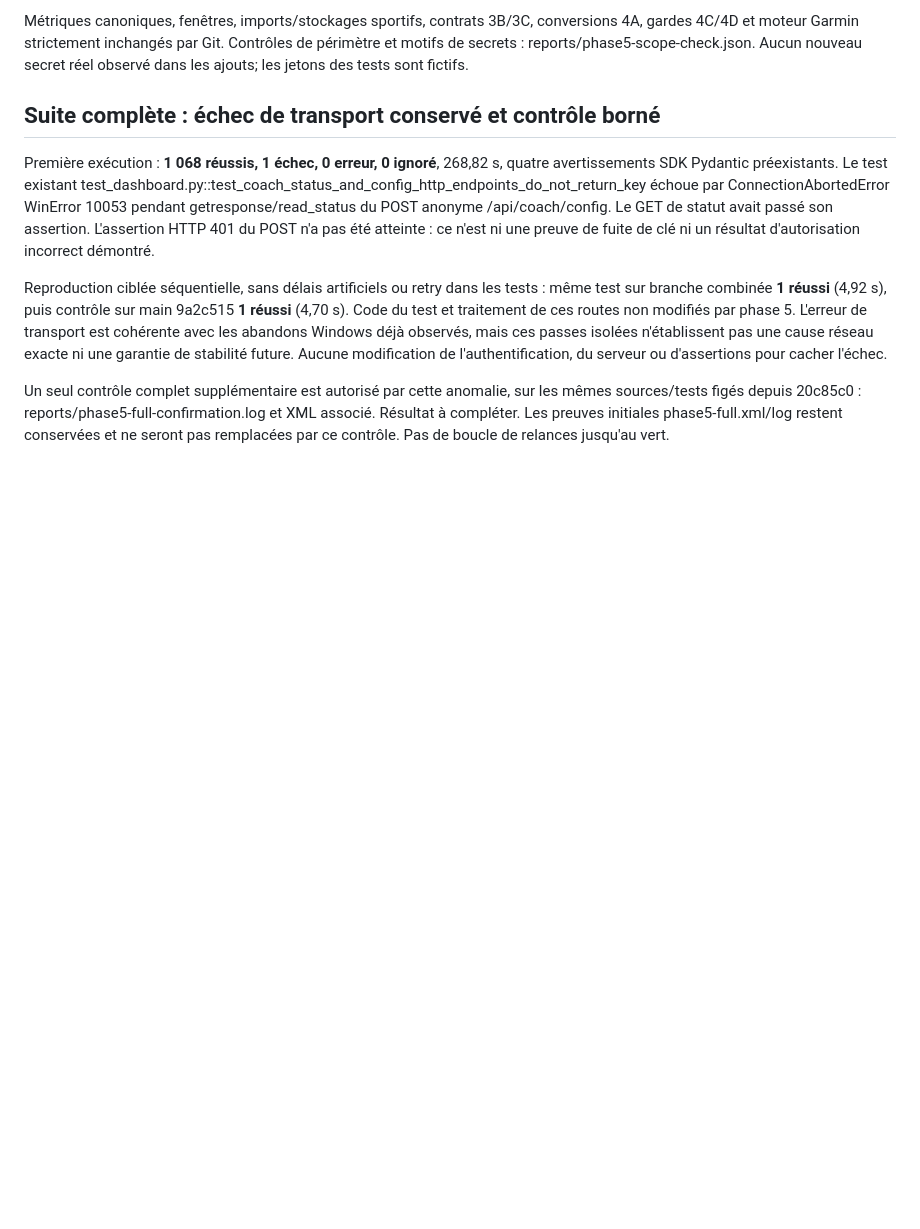
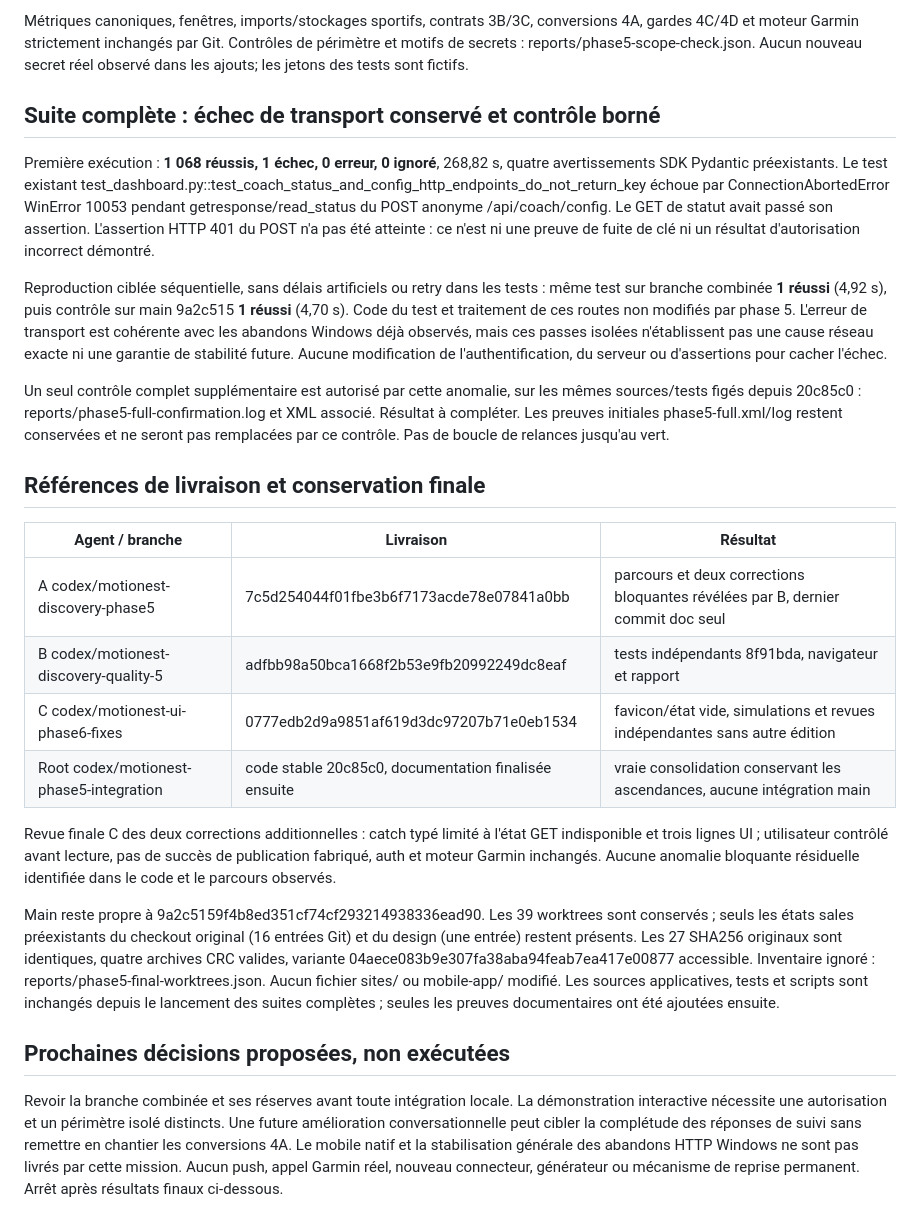
Before and after one commit to VictorRenkin/garmin-coach, a Markdown page: docs/SESSION_PHASE_5_UI_CIBLEE.md, the part around the change. Rendered like a GitHub page; blank space fills up the shorter version.

Commit message:
Record isolated delivery references and remaining review decisions

```diff
--- a/docs/SESSION_PHASE_5_UI_CIBLEE.md
+++ b/docs/SESSION_PHASE_5_UI_CIBLEE.md
@@ -188,3 +188,36 @@ sur les mêmes sources/tests figés depuis 20c85c0 :
 reports/phase5-full-confirmation.log et XML associé. Résultat à compléter.
 Les preuves initiales phase5-full.xml/log restent conservées et ne seront pas
 remplacées par ce contrôle. Pas de boucle de relances jusqu'au vert.
+
+## Références de livraison et conservation finale
+
+| Agent / branche | Livraison | Résultat |
+|---|---|---|
+| A codex/motionest-discovery-phase5 | 7c5d254044f01fbe3b6f7173acde78e07841a0bb | parcours et deux corrections bloquantes révélées par B, dernier commit doc seul |
+| B codex/motionest-discovery-quality-5 | adfbb98a50bca1668f2b53e9fb20992249dc8eaf | tests indépendants 8f91bda, navigateur et rapport |
+| C codex/motionest-ui-phase6-fixes | 0777edb2d9a9851af619d3dc97207b71e0eb1534 | favicon/état vide, simulations et revues indépendantes sans autre édition |
+| Root codex/motionest-phase5-integration | code stable 20c85c0, documentation finalisée ensuite | vraie consolidation conservant les ascendances, aucune intégration main |
+
+Revue finale C des deux corrections additionnelles : catch typé limité à l'état
+GET indisponible et trois lignes UI ; utilisateur contrôlé avant lecture, pas
+de succès de publication fabriqué, auth et moteur Garmin inchangés. Aucune
+anomalie bloquante résiduelle identifiée dans le code et le parcours observés.
+
+Main reste propre à 9a2c5159f4b8ed351cf74cf293214938336ead90. Les 39 worktrees
+sont conservés ; seuls les états sales préexistants du checkout original
+(16 entrées Git) et du design (une entrée) restent présents. Les 27 SHA256
+originaux sont identiques, quatre archives CRC valides, variante
+04aece083b9e307fa38aba94feab7ea417e00877 accessible. Inventaire ignoré :
+reports/phase5-final-worktrees.json. Aucun fichier sites/ ou mobile-app/ modifié.
+Les sources applicatives, tests et scripts sont inchangés depuis le lancement
+des suites complètes ; seules les preuves documentaires ont été ajoutées ensuite.
+
+## Prochaines décisions proposées, non exécutées
+
+Revoir la branche combinée et ses réserves avant toute intégration locale.
+La démonstration interactive nécessite une autorisation et un périmètre isolé
+distincts. Une future amélioration conversationnelle peut cibler la complétude
+des réponses de suivi sans remettre en chantier les conversions 4A. Le mobile
+natif et la stabilisation générale des abandons HTTP Windows ne sont pas livrés
+par cette mission. Aucun push, appel Garmin réel, nouveau connecteur, générateur
+ou mécanisme de reprise permanent. Arrêt après résultats finaux ci-dessous.
```
